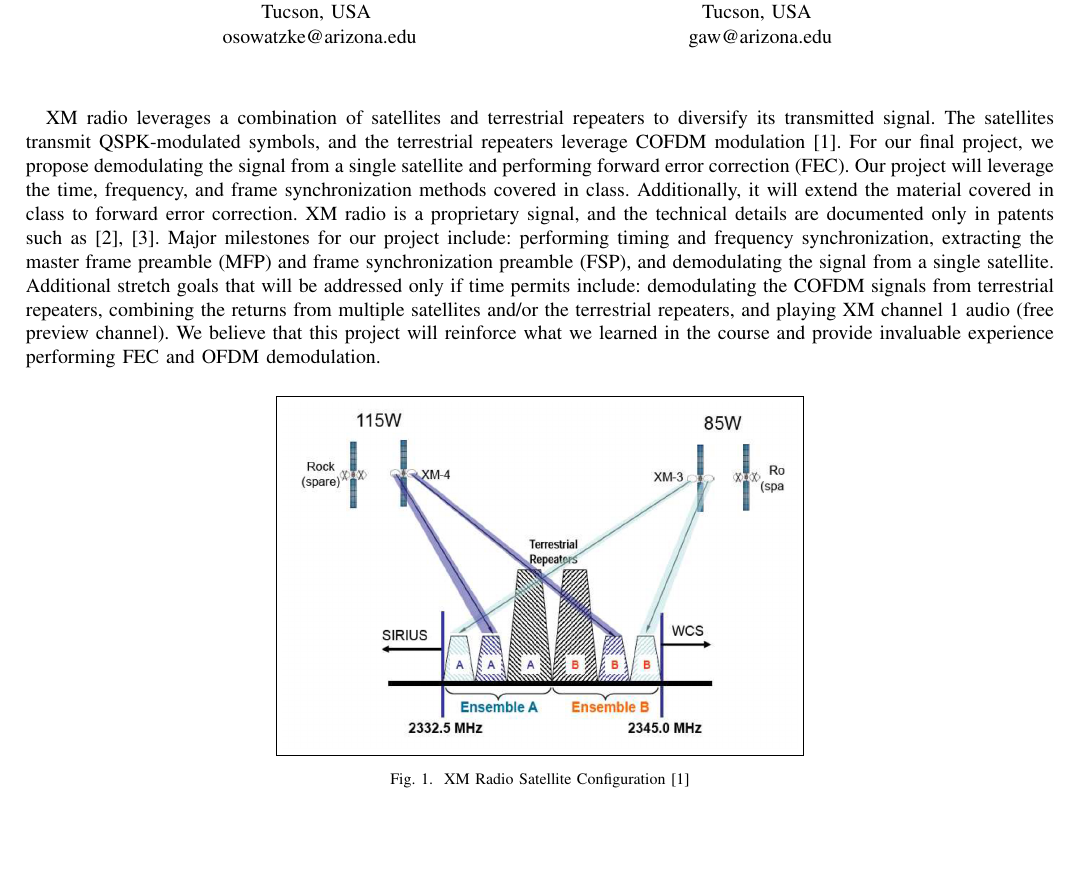
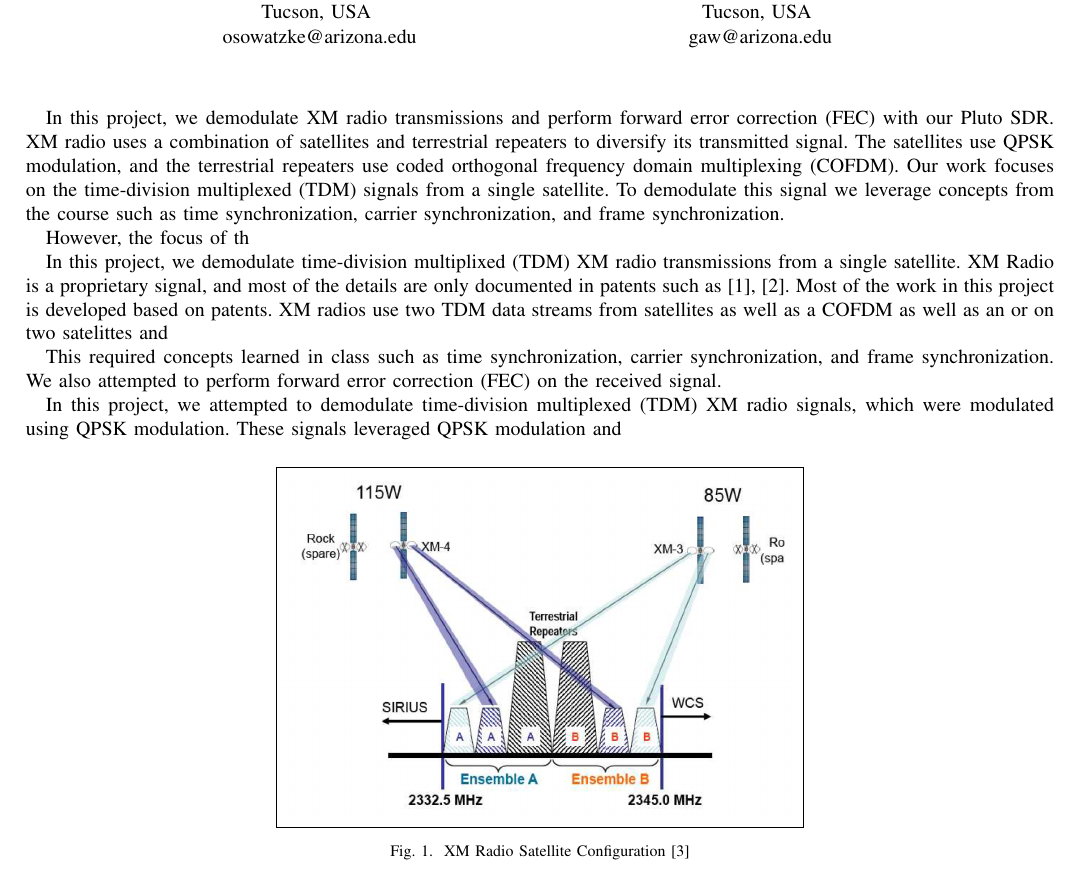
Before and after one commit to osowatzke/ECE_531_Final_Project, a LaTeX paper (latex/final_report.tex): part of page 1 of 7, cut so that both start at the same text, the shorter picture padded with empty space. Compiled offline with pdfLaTeX.

Commit message:
Writing some sh*t

```diff
--- a/latex/final_report.tex
+++ b/latex/final_report.tex
@@ -23,7 +23,18 @@
 \begin{document}
 \maketitle
 
-XM radio leverages a combination of satellites and terrestrial repeaters to diversify its transmitted signal. The satellites transmit QSPK-modulated symbols, and the terrestrial repeaters leverage COFDM modulation \cite{5586866}. For our final project, we propose demodulating the signal from a single satellite and performing forward error correction (FEC). Our project will leverage the time, frequency, and frame synchronization methods covered in class. Additionally, it will extend the material covered in class to forward error correction. XM radio is a proprietary signal, and the technical details are documented only in patents such as \cite{a2008_us8260192b2, marko_2012_us8667344b2}. Major milestones for our project include: performing timing and frequency synchronization, extracting the master frame preamble (MFP) and frame synchronization preamble (FSP), and demodulating the signal from a single satellite. Additional stretch goals that will be addressed only if time permits include: demodulating the COFDM signals from terrestrial repeaters, combining the returns from multiple satellites and/or the terrestrial repeaters, and playing XM channel 1 audio (free preview channel). We believe that this project will reinforce what we learned in the course and provide invaluable experience performing FEC and OFDM demodulation.
+% Proposal
+% XM radio leverages a combination of satellites and terrestrial repeaters to diversify its transmitted signal. The satellites transmit QSPK-modulated symbols, and the terrestrial repeaters leverage COFDM modulation \cite{5586866}. For our final project, we propose demodulating the signal from a single satellite and performing forward error correction (FEC). Our project will leverage the time, frequency, and frame synchronization methods covered in class. Additionally, it will extend the material covered in class to forward error correction. XM radio is a proprietary signal, and the technical details are documented only in patents such as \cite{a2008_us8260192b2, marko_2012_us8667344b2}. Major milestones for our project include: performing timing and frequency synchronization, extracting the master frame preamble (MFP) and frame synchronization preamble (FSP), and demodulating the signal from a single satellite. Additional stretch goals that will be addressed only if time permits include: demodulating the COFDM signals from terrestrial repeaters, combining the returns from multiple satellites and/or the terrestrial repeaters, and playing XM channel 1 audio (free preview channel). We believe that this project will reinforce what we learned in the course and provide invaluable experience performing FEC and OFDM demodulation.
+
+In this project, we demodulate XM radio transmissions and perform forward error correction (FEC) with our Pluto SDR. XM radio uses a combination of satellites and terrestrial repeaters to diversify its transmitted signal. The satellites use QPSK modulation, and the terrestrial repeaters use coded orthogonal frequency domain multiplexing (COFDM). Our work focuses on the time-division multiplexed (TDM) signals from a single satellite. To demodulate this signal we leverage concepts from the course such as time synchronization, carrier synchronization, and frame synchronization.
+
+However, the focus of th
+
+In this project, we demodulate time-division multiplixed (TDM) XM radio transmissions from a single satellite. XM Radio is a proprietary signal, and most of the details are only documented in patents such as \cite{a2008_us8260192b2, marko_2012_us8667344b2}. Most of the work in this project is developed based on patents.  XM radios use two TDM data streams from satellites as well as a COFDM as well as an or on two satelittes  and % These transmissions  which used QPSK modulation.
+
+This required concepts learned in class such as time synchronization, carrier synchronization, and frame synchronization. We also attempted to perform forward error correction (FEC) on the received signal.
+
+In this project, we attempted to demodulate time-division multiplexed (TDM) XM radio signals, which were modulated using QPSK modulation. These signals leveraged QPSK modulation and
 
 \iffalse
 \begin{figure}[H]
```
